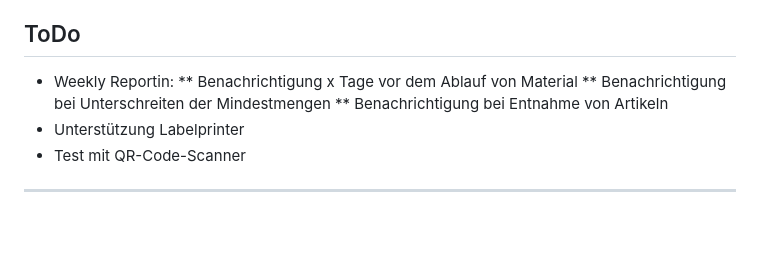
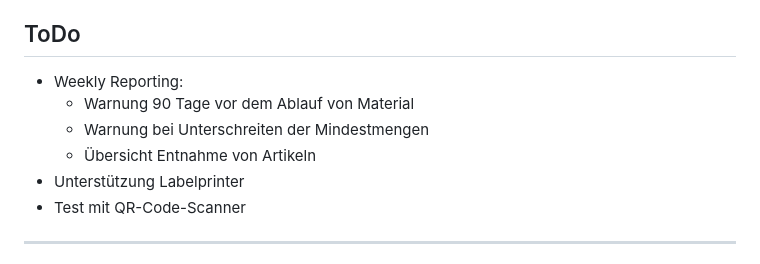
Before and after one commit to Offi83/sanlager, a Markdown page: README.md, the part around the change. Rendered like a GitHub page; blank space fills up the shorter version.

```diff
--- a/README.md
+++ b/README.md
@@ -28,10 +28,10 @@ Es gibt eine an 800x480px angepasste Ansicht für den Raspberry Pi Touchscreen.
 
 ## ToDo
 
-* Weekly Reportin:
-** Benachrichtigung x Tage vor dem Ablauf von Material
-** Benachrichtigung bei Unterschreiten der Mindestmengen
-** Benachrichtigung bei Entnahme von Artikeln
+* Weekly Reporting:
+  * Warnung 90 Tage vor dem Ablauf von Material
+  * Warnung bei Unterschreiten der Mindestmengen
+  * Übersicht Entnahme von Artikeln
 * Unterstützung Labelprinter
 * Test mit QR-Code-Scanner
 
```
